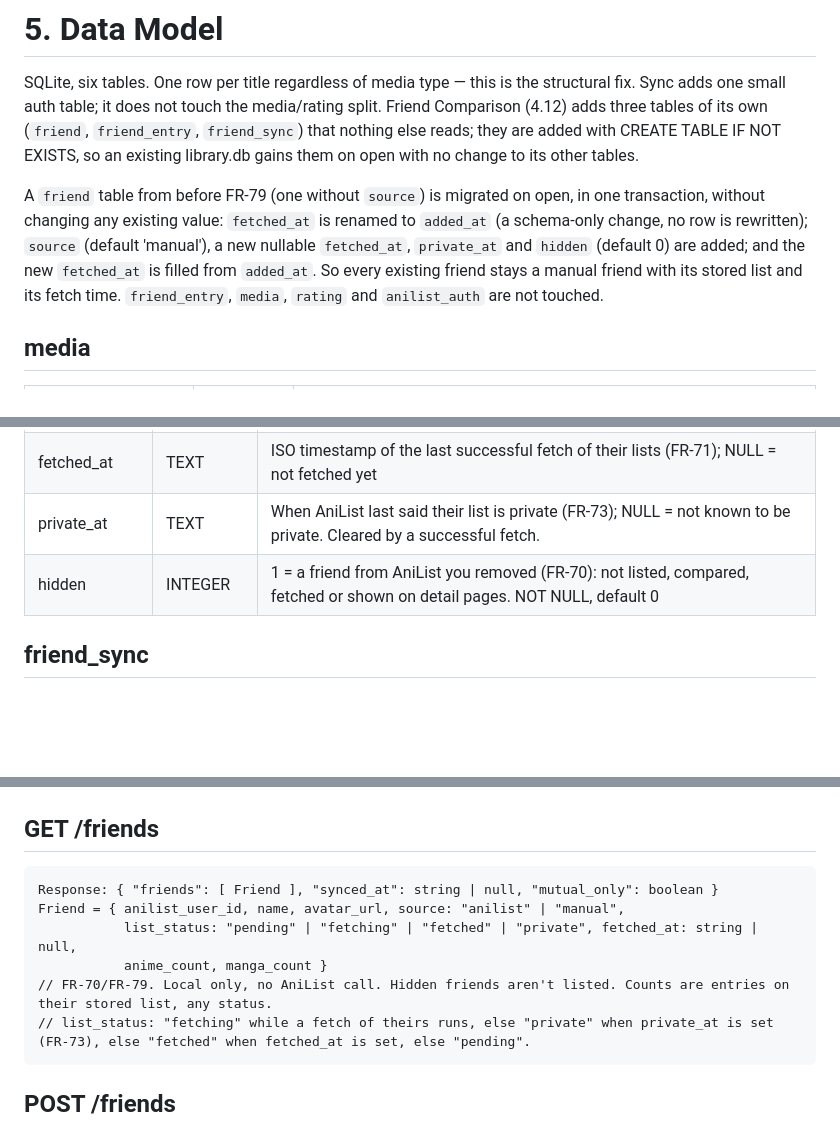
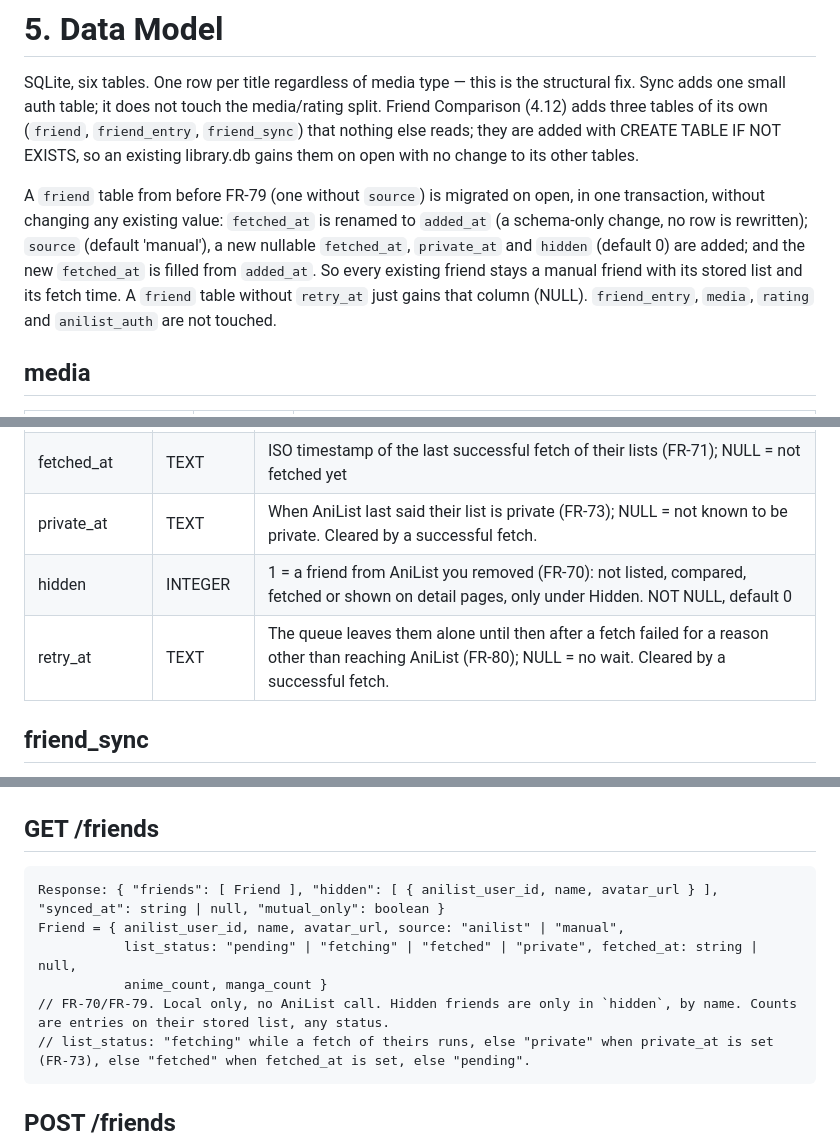
Before and after one commit to ErikGastelum/MyAnimeRank, a Markdown page: docs/PRD.md, 3 parts joined by grey strips. Rendered like a GitHub page; blank space fills up the shorter version.

````diff
--- a/docs/PRD.md
+++ b/docs/PRD.md
@@ -221,7 +221,7 @@ Compare your list against a friend's. Your friends are the AniList users you fol
 
 SQLite, six tables. One row per title regardless of media type — this is the structural fix. Sync adds one small auth table; it does not touch the media/rating split. Friend Comparison (4.12) adds three tables of its own (`friend`, `friend_entry`, `friend_sync`) that nothing else reads; they are added with CREATE TABLE IF NOT EXISTS, so an existing library.db gains them on open with no change to its other tables.
 
-A `friend` table from before FR-79 (one without `source`) is migrated on open, in one transaction, without changing any existing value: `fetched_at` is renamed to `added_at` (a schema-only change, no row is rewritten); `source` (default 'manual'), a new nullable `fetched_at`, `private_at` and `hidden` (default 0) are added; and the new `fetched_at` is filled from `added_at`. So every existing friend stays a manual friend with its stored list and its fetch time. `friend_entry`, `media`, `rating` and `anilist_auth` are not touched.
+A `friend` table from before FR-79 (one without `source`) is migrated on open, in one transaction, without changing any existing value: `fetched_at` is renamed to `added_at` (a schema-only change, no row is rewritten); `source` (default 'manual'), a new nullable `fetched_at`, `private_at` and `hidden` (default 0) are added; and the new `fetched_at` is filled from `added_at`. So every existing friend stays a manual friend with its stored list and its fetch time. A `friend` table without `retry_at` just gains that column (NULL). `friend_entry`, `media`, `rating` and `anilist_auth` are not touched.
 
 ## media
 
@@ -288,7 +288,8 @@ One row per friend (FR-70, FR-79). A local record only; nothing here changes an
 | source | TEXT | 'anilist' (friend sync, FR-79) or 'manual' (added by username), NOT NULL, default 'manual', CHECK |
 | fetched_at | TEXT | ISO timestamp of the last successful fetch of their lists (FR-71); NULL = not fetched yet |
 | private_at | TEXT | When AniList last said their list is private (FR-73); NULL = not known to be private. Cleared by a successful fetch. |
-| hidden | INTEGER | 1 = a friend from AniList you removed (FR-70): not listed, compared, fetched or shown on detail pages. NOT NULL, default 0 |
+| hidden | INTEGER | 1 = a friend from AniList you removed (FR-70): not listed, compared, fetched or shown on detail pages, only under Hidden. NOT NULL, default 0 |
+| retry_at | TEXT | The queue leaves them alone until then after a fetch failed for a reason other than reaching AniList (FR-80); NULL = no wait. Cleared by a successful fetch. |
 
 ## friend_sync
 
@@ -583,11 +584,11 @@ Response: { anilist_id, name, avatar_url, banner_url, about, site_url, created_a
 ## GET /friends
 
 ```
-Response: { "friends": [ Friend ], "synced_at": string | null, "mutual_only": boolean }
+Response: { "friends": [ Friend ], "hidden": [ { anilist_user_id, name, avatar_url } ], "synced_at": string | null, "mutual_only": boolean }
 Friend = { anilist_user_id, name, avatar_url, source: "anilist" | "manual",
            list_status: "pending" | "fetching" | "fetched" | "private", fetched_at: string | null,
            anime_count, manga_count }
-// FR-70/FR-79. Local only, no AniList call. Hidden friends aren't listed. Counts are entries on their stored list, any status.
+// FR-70/FR-79. Local only, no AniList call. Hidden friends are only in `hidden`, by name. Counts are entries on their stored list, any status.
 // list_status: "fetching" while a fetch of theirs runs, else "private" when private_at is set (FR-73), else "fetched" when fetched_at is set, else "pending".
 ```
 
````
Also changed, not shown: other parts of docs/PRD.md (+14 -7 lines).
